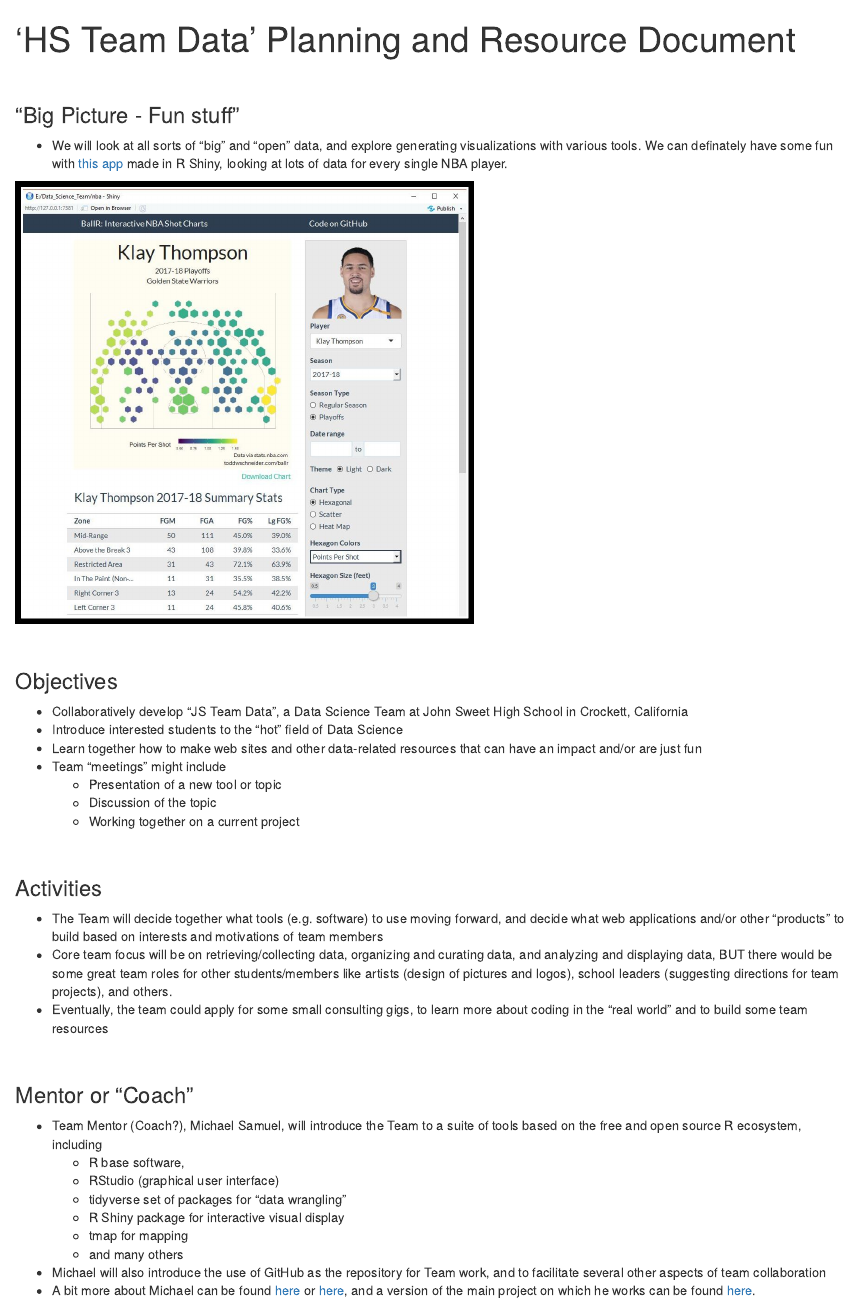
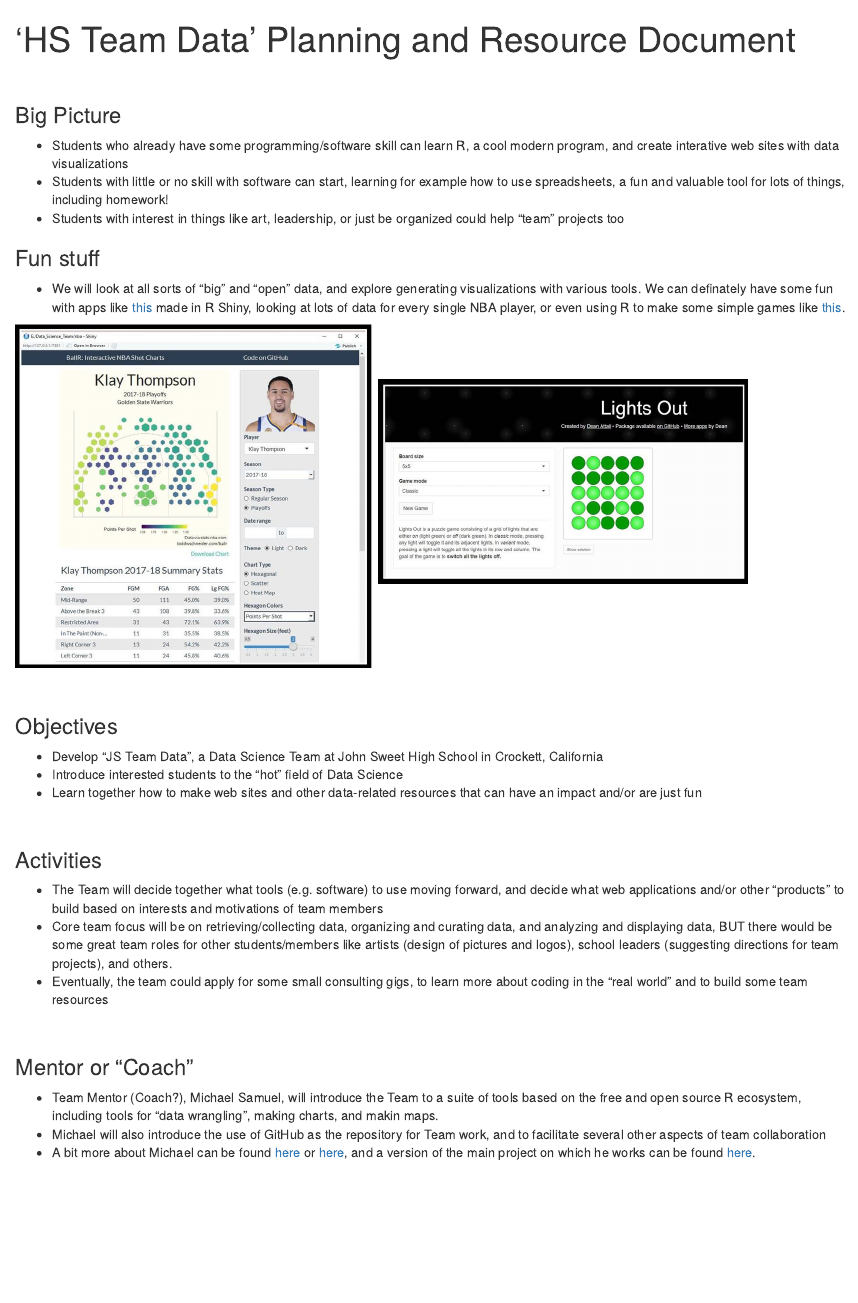
Before and after one commit to mcSamuelDataSci/Data_Science_Team, an R Markdown document (DS_team_introduction.Rmd): the page in a window 1100 px wide, from its top. The pictures show the output file DS_team_introduction.html that the author committed with the source, opened offline.

Commit message:
simpifying

````diff
--- a/DS_team_introduction.Rmd
+++ b/DS_team_introduction.Rmd
@@ -13,14 +13,26 @@ knitr::opts_chunk$set(echo = TRUE)
 
 <br>
 
-### "Big Picture - Fun stuff"
-
-* We will look at all sorts of "big" and "open" data, and explore generating visualizations with various tools. We can definately have some fun with [this app](http://toddwschneider.com/posts/ballr-interactive-nba-shot-charts-with-r-and-shiny/) made in R Shiny, looking at lots of data for every single NBA player.
+### Big Picture
 
 
-```{r, out.width = "500px", echo = FALSE}
+* Students who already have some programming/software skill can learn R, a cool modern program, and create interative web sites with data visualizations
+* Students with little or no skill with software can start, learning for example how to use spreadsheets, a fun and valuable tool for lots of things, including homework!
+* Students with interest in things like art, leadership, or just be organized could help "team" projects too
+
+
+
+### Fun stuff
+
+
+* We will look at all sorts of "big" and "open" data, and explore generating visualizations with various tools. We can definately have some fun with apps like [this](http://toddwschneider.com/posts/ballr-interactive-nba-shot-charts-with-r-and-shiny/) made in R Shiny, looking at lots of data for every single NBA player, or even using R to make some simple games like [this](https://daattali.com/shiny/lightsout/).
+
+
+```{r, out.width = "800px", echo = FALSE}
 # All defaults
-knitr::include_graphics("klay.JPG")
+knitr::include_graphics("both.JPG")
+
+#knitr::include_graphics("klay.JPG")
 
 #  ![alt text here](klay.JPG)
 ```
@@ -29,13 +41,9 @@ knitr::include_graphics("klay.JPG")
 
 ### Objectives
 
-*  Collaboratively develop "JS Team Data", a Data Science Team at John Sweet High School in Crockett, California
+*  Develop "JS Team Data", a Data Science Team at John Sweet High School in Crockett, California
 *  Introduce interested students to the "hot" field of Data Science
 *  Learn together how to make web sites and other data-related resources that can have an impact and/or are just fun
-*  Team "meetings" might include
-    *  Presentation of a new tool or topic
-    *  Discussion of the topic
-    *  Working together on a current project
 
 <br>
 
@@ -48,13 +56,7 @@ knitr::include_graphics("klay.JPG")
 <br>
 
 ### Mentor or "Coach"
-*  Team Mentor (Coach?), Michael Samuel, will introduce the Team to a suite of tools based on the free and open source R ecosystem, including
-     *  R base software,
-     *  RStudio (graphical user interface)
-     *  tidyverse set of packages for "data wrangling"
-     *  R Shiny package for interactive visual display
-     *  tmap for mapping
-     *  and many others
+*  Team Mentor (Coach?), Michael Samuel, will introduce the Team to a suite of tools based on the free and open source R ecosystem, including tools for "data wrangling", making charts, and makin maps.
 *  Michael will also introduce the use of GitHub as the repository for Team work, and to facilitate several other aspects of team collaboration
 * A bit more about Michael can be found [here](http://dlab.berkeley.edu/people/dr-michael-samuel) or [here](https://www.linkedin.com/in/mcsamuel/), and a version of the main project on which he works can be found [here](https://cdph.ca.gov/communityburden).
 
````
Also changed, not shown: DS_team_introduction.html, both.jpg (added), game.JPG (added), 1 other file.
